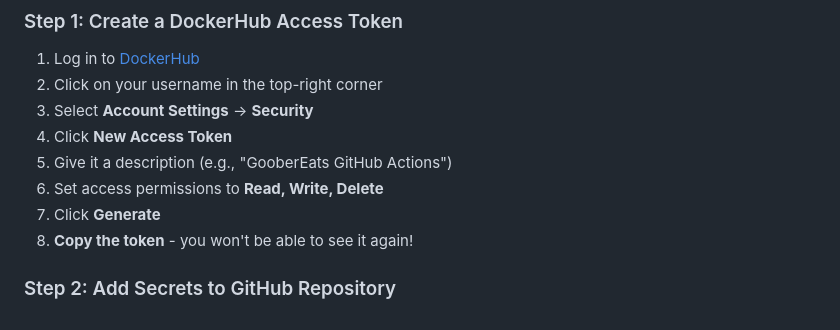
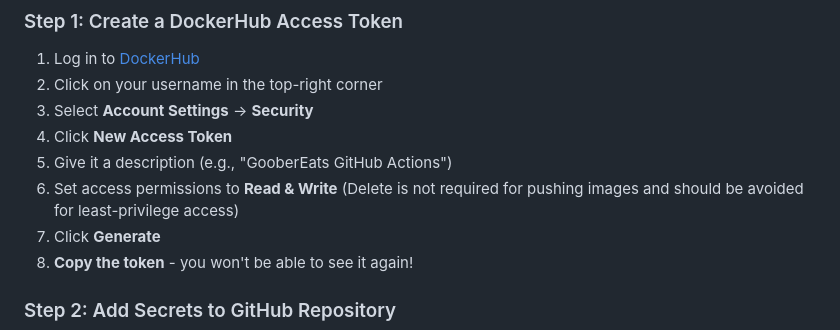
Before and after one commit to SomethingGeneric/GooberEats, a Markdown page: docs/DOCKERHUB_SETUP.md, the part around the change. Rendered like a GitHub page.

Commit message:
Update docs/DOCKERHUB_SETUP.md
Co-authored-by: Copilot <175728472+Copilot@users.noreply.github.com>

```diff
--- a/docs/DOCKERHUB_SETUP.md
+++ b/docs/DOCKERHUB_SETUP.md
@@ -16,7 +16,7 @@ This document explains how to set up the GitHub Actions workflow to automaticall
 3. Select **Account Settings** → **Security**
 4. Click **New Access Token**
 5. Give it a description (e.g., "GooberEats GitHub Actions")
-6. Set access permissions to **Read, Write, Delete**
+6. Set access permissions to **Read & Write** (Delete is not required for pushing images and should be avoided for least-privilege access)
 7. Click **Generate**
 8. **Copy the token** - you won't be able to see it again!
 
```
